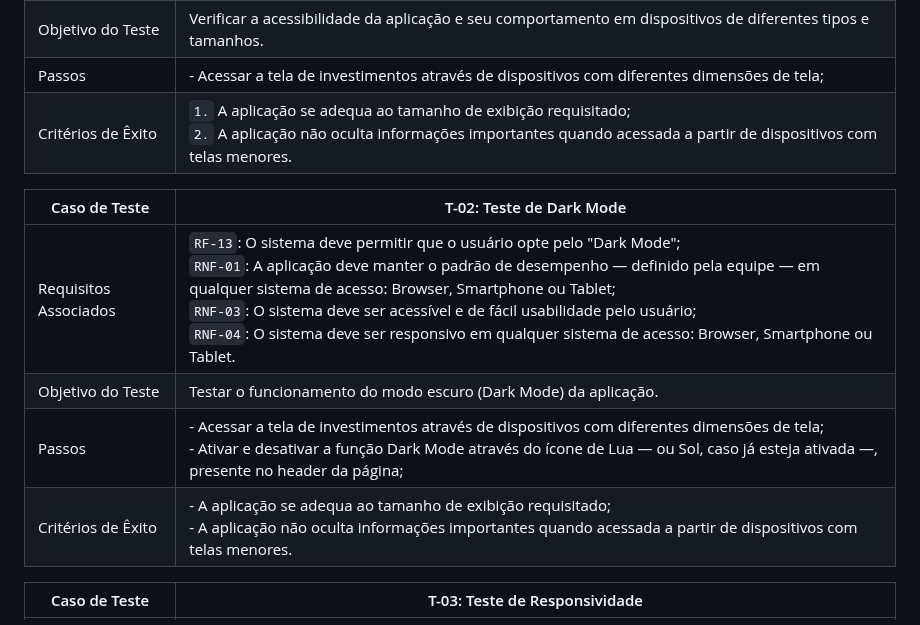
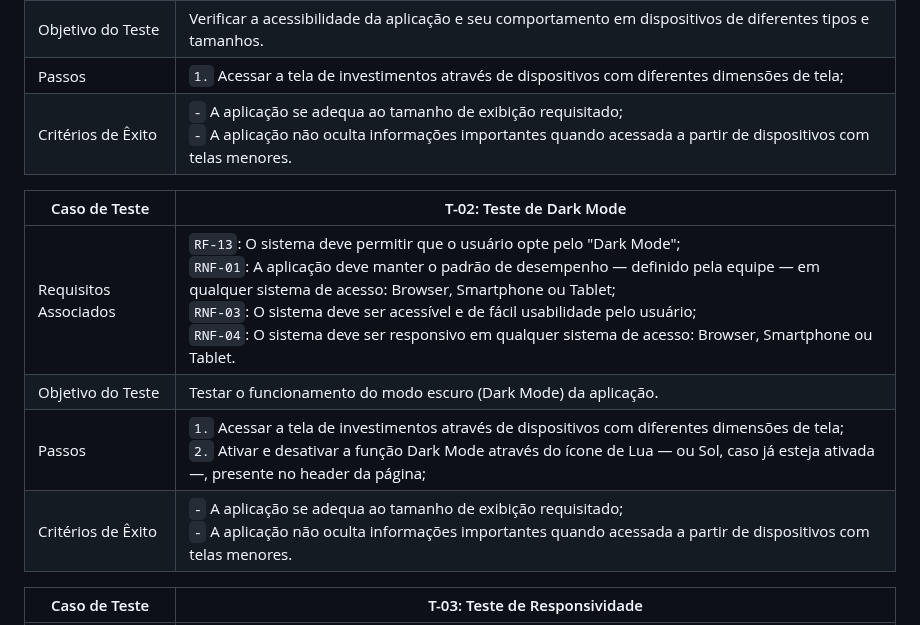
Before and after one commit to ICEI-PUC-Minas-PMV-ADS/pmv-ads-2023-1-e1-proj-web-t3-pmv-ads-2023-1-e1-proj-web-t3-g1, a Markdown page: docs/08-Plano de Testes de Software.md, the part around the change. Drawn GitHub-style.

```diff
--- a/docs/08-Plano de Testes de Software.md
+++ b/docs/08-Plano de Testes de Software.md
@@ -12,15 +12,15 @@ Os testes funcionais a serem realizados na aplicação estão descritos a seguir
 |---|---|
 | Requisitos Associados | `RNF-01`: A aplicação deve manter o padrão de desempenho — definido pela equipe — em qualquer sistema de acesso: Browser, Smartphone ou Tablet; <br> `RNF-03`:  O sistema deve ser acessível e de fácil usabilidade pelo usuário; <br> `RNF-04`: O sistema deve ser responsivo em qualquer sistema de acesso: Browser, Smartphone ou Tablet. |
 | Objetivo do Teste | Verificar a acessibilidade da aplicação e seu comportamento em dispositivos de diferentes tipos e tamanhos. |
-| Passos | - Acessar a tela de investimentos através de dispositivos com diferentes dimensões de tela; |
-| Critérios de Êxito | `1.` A aplicação se adequa ao tamanho de exibição requisitado; <br> `2.` A aplicação não oculta informações importantes quando acessada a partir de dispositivos com telas menores. |
+| Passos | `1.` Acessar a tela de investimentos através de dispositivos com diferentes dimensões de tela; |
+| Critérios de Êxito | `-` A aplicação se adequa ao tamanho de exibição requisitado; <br> `-` A aplicação não oculta informações importantes quando acessada a partir de dispositivos com telas menores. |
 
 | Caso de Teste | T-02: Teste de Dark Mode   |
 |---|---|
 | Requisitos Associados | `RF-13`: O sistema deve permitir que o usuário opte pelo "Dark Mode"; <br> `RNF-01`: A aplicação deve manter o padrão de desempenho — definido pela equipe — em qualquer sistema de acesso: Browser, Smartphone ou Tablet; <br> `RNF-03`:  O sistema deve ser acessível e de fácil usabilidade pelo usuário; <br> `RNF-04`: O sistema deve ser responsivo em qualquer sistema de acesso: Browser, Smartphone ou Tablet. |
 | Objetivo do Teste | Testar o funcionamento do modo escuro (Dark Mode) da aplicação. |
-| Passos | - Acessar a tela de investimentos através de dispositivos com diferentes dimensões de tela; <br> - Ativar e desativar a função Dark Mode através do ícone de Lua — ou Sol, caso já esteja ativada —, presente no header da página; |
-| Critérios de Êxito | - A aplicação se adequa ao tamanho de exibição requisitado; <br> - A aplicação não oculta informações importantes quando acessada a partir de dispositivos com telas menores. |
+| Passos | `1.` Acessar a tela de investimentos através de dispositivos com diferentes dimensões de tela; <br> `2.` Ativar e desativar a função Dark Mode através do ícone de Lua — ou Sol, caso já esteja ativada —, presente no header da página; |
+| Critérios de Êxito | `-` A aplicação se adequa ao tamanho de exibição requisitado; <br> `-` A aplicação não oculta informações importantes quando acessada a partir de dispositivos com telas menores. |
 
 | Caso de Teste | T-03: Teste de Responsividade   |
 |---|---|
```
